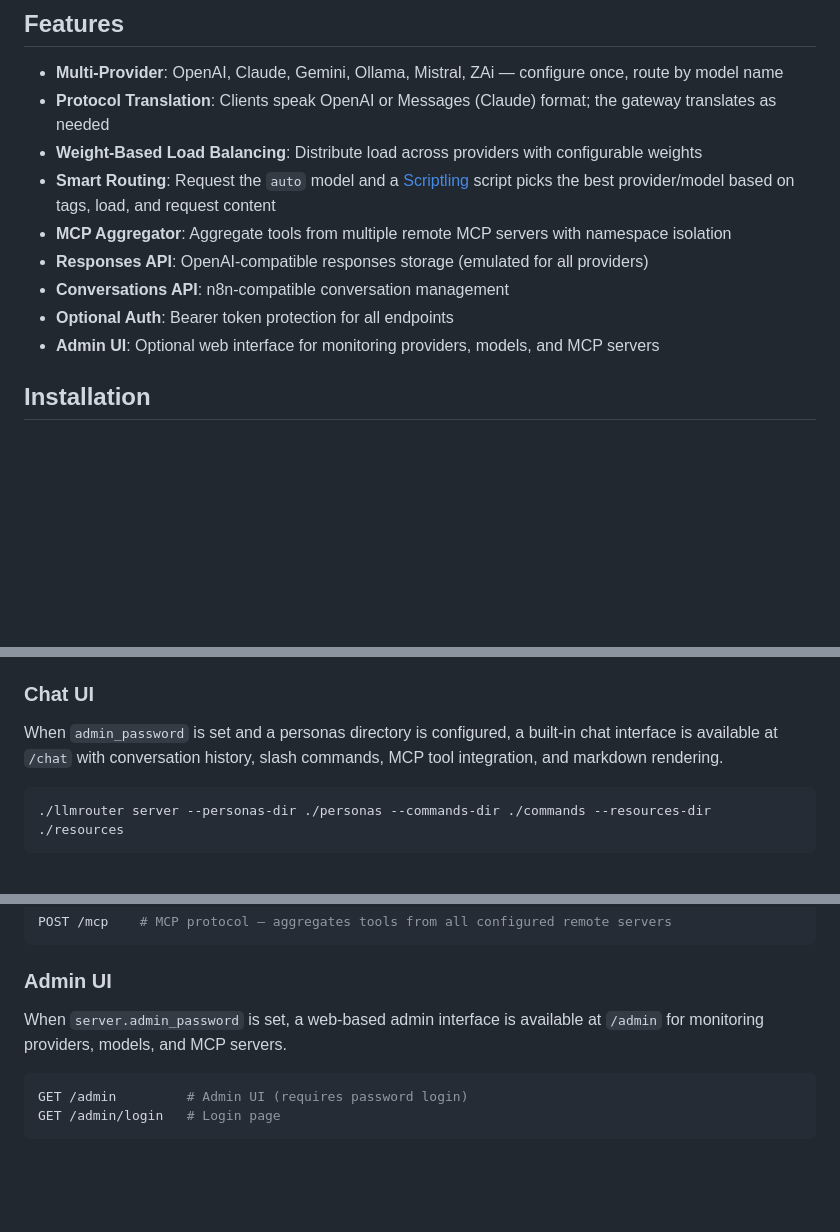
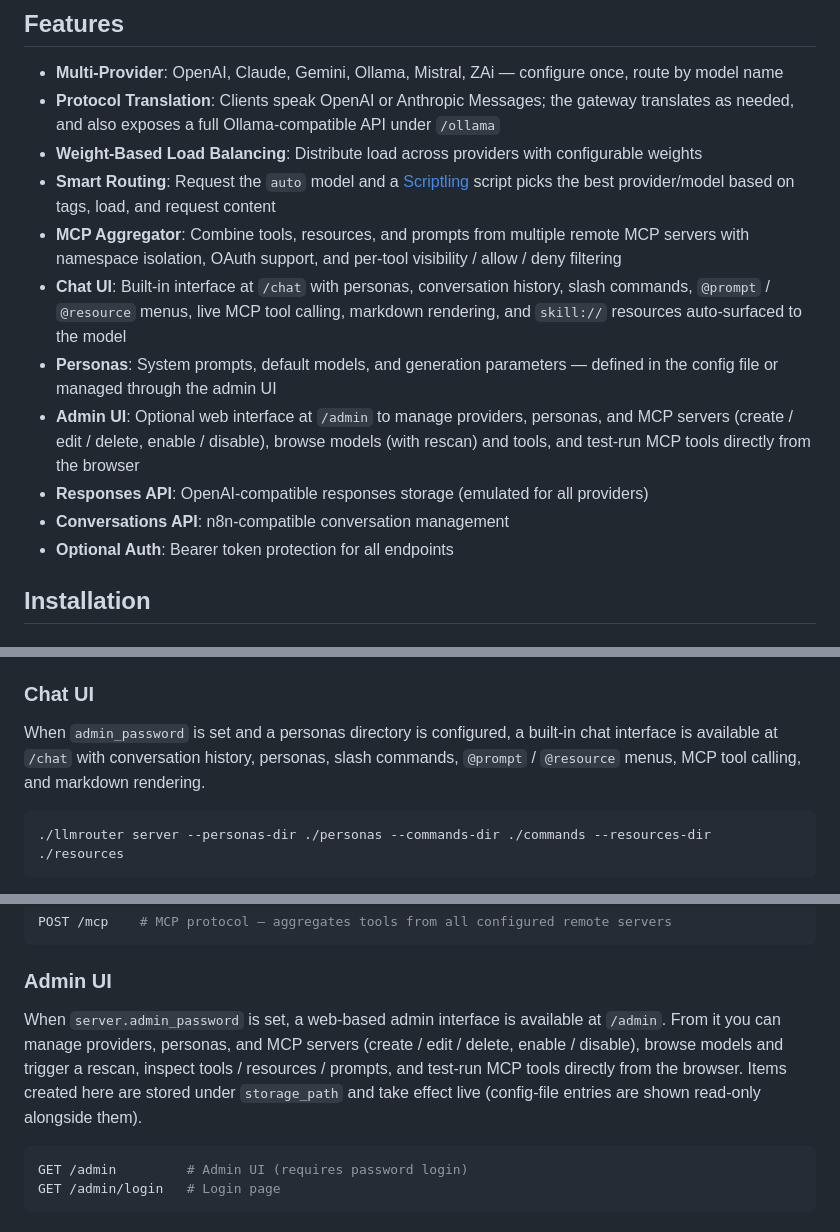
Before and after one commit to paularlott/llmrouter, a Markdown page: README.md, 3 parts joined by grey strips. Drawn GitHub-style; blank space fills up the shorter version.

Commit message:
Adjusted readme

````diff
--- a/README.md
+++ b/README.md
@@ -5,14 +5,16 @@ A unified gateway that aggregates multiple LLM providers behind a single endpoin
 ## Features
 
 - **Multi-Provider**: OpenAI, Claude, Gemini, Ollama, Mistral, ZAi — configure once, route by model name
-- **Protocol Translation**: Clients speak OpenAI or Messages (Claude) format; the gateway translates as needed
+- **Protocol Translation**: Clients speak OpenAI or Anthropic Messages; the gateway translates as needed, and also exposes a full Ollama-compatible API under `/ollama`
 - **Weight-Based Load Balancing**: Distribute load across providers with configurable weights
 - **Smart Routing**: Request the `auto` model and a [Scriptling](https://scriptling.dev/) script picks the best provider/model based on tags, load, and request content
-- **MCP Aggregator**: Aggregate tools from multiple remote MCP servers with namespace isolation
+- **MCP Aggregator**: Combine tools, resources, and prompts from multiple remote MCP servers with namespace isolation, OAuth support, and per-tool visibility / allow / deny filtering
+- **Chat UI**: Built-in interface at `/chat` with personas, conversation history, slash commands, `@prompt` / `@resource` menus, live MCP tool calling, markdown rendering, and `skill://` resources auto-surfaced to the model
+- **Personas**: System prompts, default models, and generation parameters — defined in the config file or managed through the admin UI
+- **Admin UI**: Optional web interface at `/admin` to manage providers, personas, and MCP servers (create / edit / delete, enable / disable), browse models (with rescan) and tools, and test-run MCP tools directly from the browser
 - **Responses API**: OpenAI-compatible responses storage (emulated for all providers)
 - **Conversations API**: n8n-compatible conversation management
 - **Optional Auth**: Bearer token protection for all endpoints
-- **Admin UI**: Optional web interface for monitoring providers, models, and MCP servers
 
 ## Installation
 
@@ -367,7 +369,7 @@ Tools can be marked as `discoverable = true` to hide them from `tools/list` and
 
 ### Chat UI
 
-When `admin_password` is set and a personas directory is configured, a built-in chat interface is available at `/chat` with conversation history, slash commands, MCP tool integration, and markdown rendering.
+When `admin_password` is set and a personas directory is configured, a built-in chat interface is available at `/chat` with conversation history, personas, slash commands, `@prompt` / `@resource` menus, MCP tool calling, and markdown rendering.
 
 ```bash
 ./llmrouter server --personas-dir ./personas --commands-dir ./commands --resources-dir ./resources
@@ -464,7 +466,7 @@ POST /mcp    # MCP protocol — aggregates tools from all configured remote serv
 
 ### Admin UI
 
-When `server.admin_password` is set, a web-based admin interface is available at `/admin` for monitoring providers, models, and MCP servers.
+When `server.admin_password` is set, a web-based admin interface is available at `/admin`. From it you can manage providers, personas, and MCP servers (create / edit / delete, enable / disable), browse models and trigger a rescan, inspect tools / resources / prompts, and test-run MCP tools directly from the browser. Items created here are stored under `storage_path` and take effect live (config-file entries are shown read-only alongside them).
 
 ```bash
 GET /admin         # Admin UI (requires password login)
````
